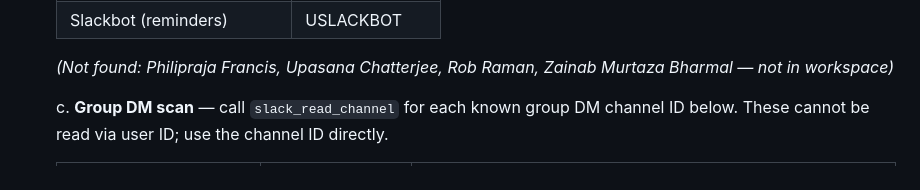
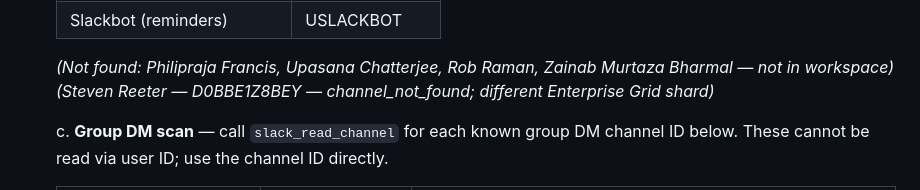
Before and after one commit to KevinBudz40/Paramount, a Markdown page: CLAUDE.md, the part around the change. Rendered like a GitHub page.

Commit message:
Add Steven Reeter note (channel_not_found) to CLAUDE.md
Co-Authored-By: Claude Sonnet 4.6 <noreply@anthropic.com>

```diff
--- a/CLAUDE.md
+++ b/CLAUDE.md
@@ -66,6 +66,7 @@ When the user says **"scan my todos"**, **"scan for new tasks"**, or similar:
       | Stephen King | U0AL77DG8VA |
       | Slackbot (reminders) | USLACKBOT |
       *(Not found: Philipraja Francis, Upasana Chatterjee, Rob Raman, Zainab Murtaza Bharmal — not in workspace)*
+      *(Steven Reeter — D0BBE1Z8BEY — channel_not_found; different Enterprise Grid shard)*
 
    c. **Group DM scan** — call `slack_read_channel` for each known group DM channel ID below.
       These cannot be read via user ID; use the channel ID directly.
```
